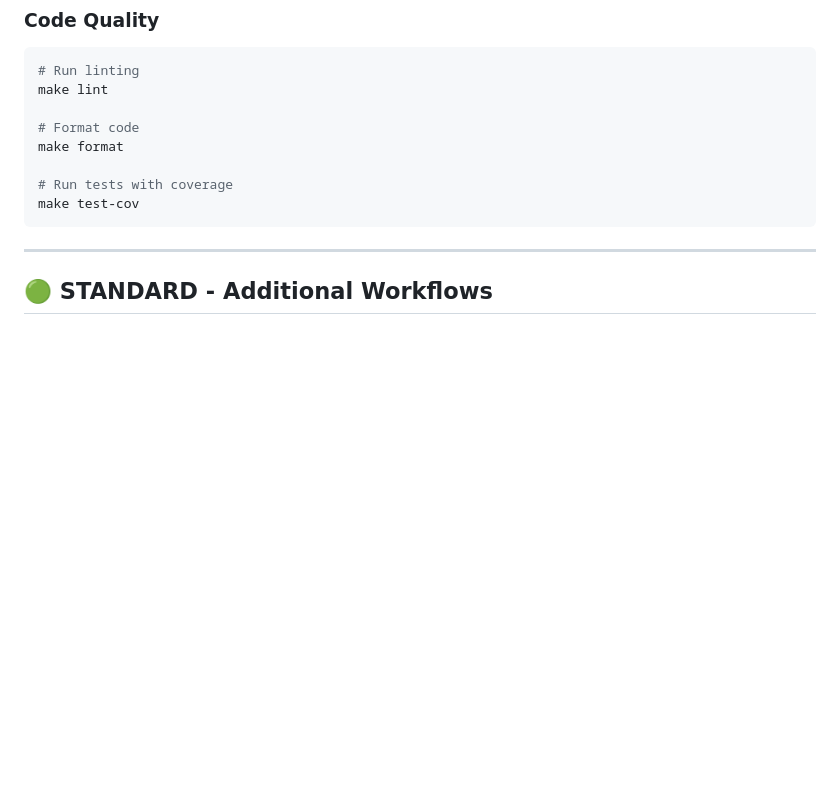
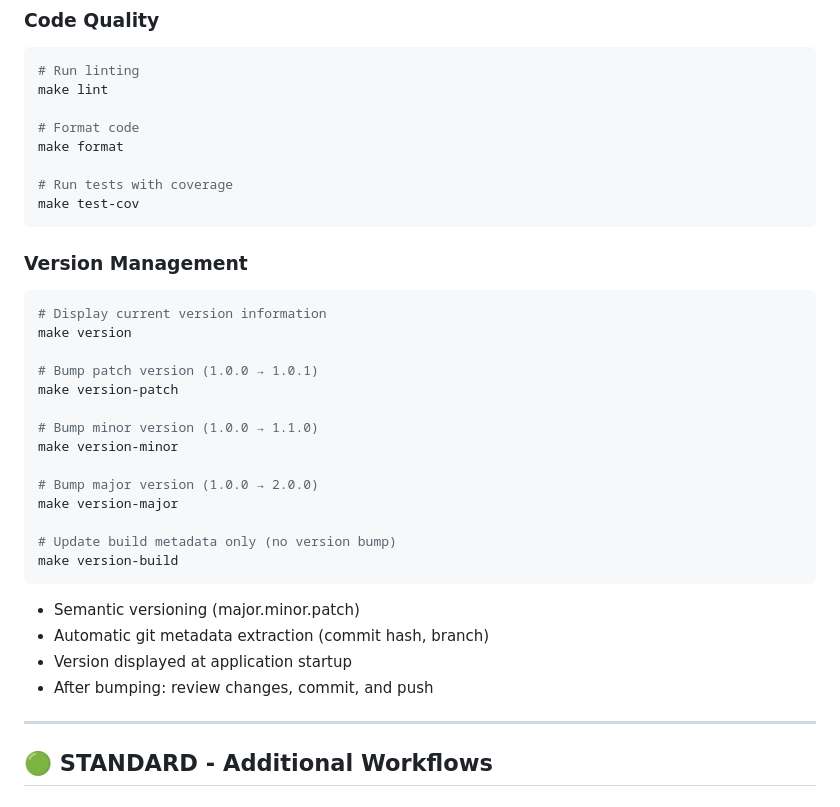
Before and after one commit to bobmatnyc/jjf-survey-analytics, a Markdown page: CLAUDE.md, the part around one of its changes. GitHub-like rendering; blank space fills up the shorter version.

````diff
--- a/CLAUDE.md
+++ b/CLAUDE.md
@@ -119,6 +119,28 @@ make format
 # Run tests with coverage
 make test-cov
 ```
+
+### Version Management
+```bash
+# Display current version information
+make version
+
+# Bump patch version (1.0.0 → 1.0.1)
+make version-patch
+
+# Bump minor version (1.0.0 → 1.1.0)
+make version-minor
+
+# Bump major version (1.0.0 → 2.0.0)
+make version-major
+
+# Update build metadata only (no version bump)
+make version-build
+```
+- Semantic versioning (major.minor.patch)
+- Automatic git metadata extraction (commit hash, branch)
+- Version displayed at application startup
+- After bumping: review changes, commit, and push
 
 ---
 
````
Also changed, not shown: other parts of CLAUDE.md (+1 -1 lines), README.md (+34 -0 lines).
